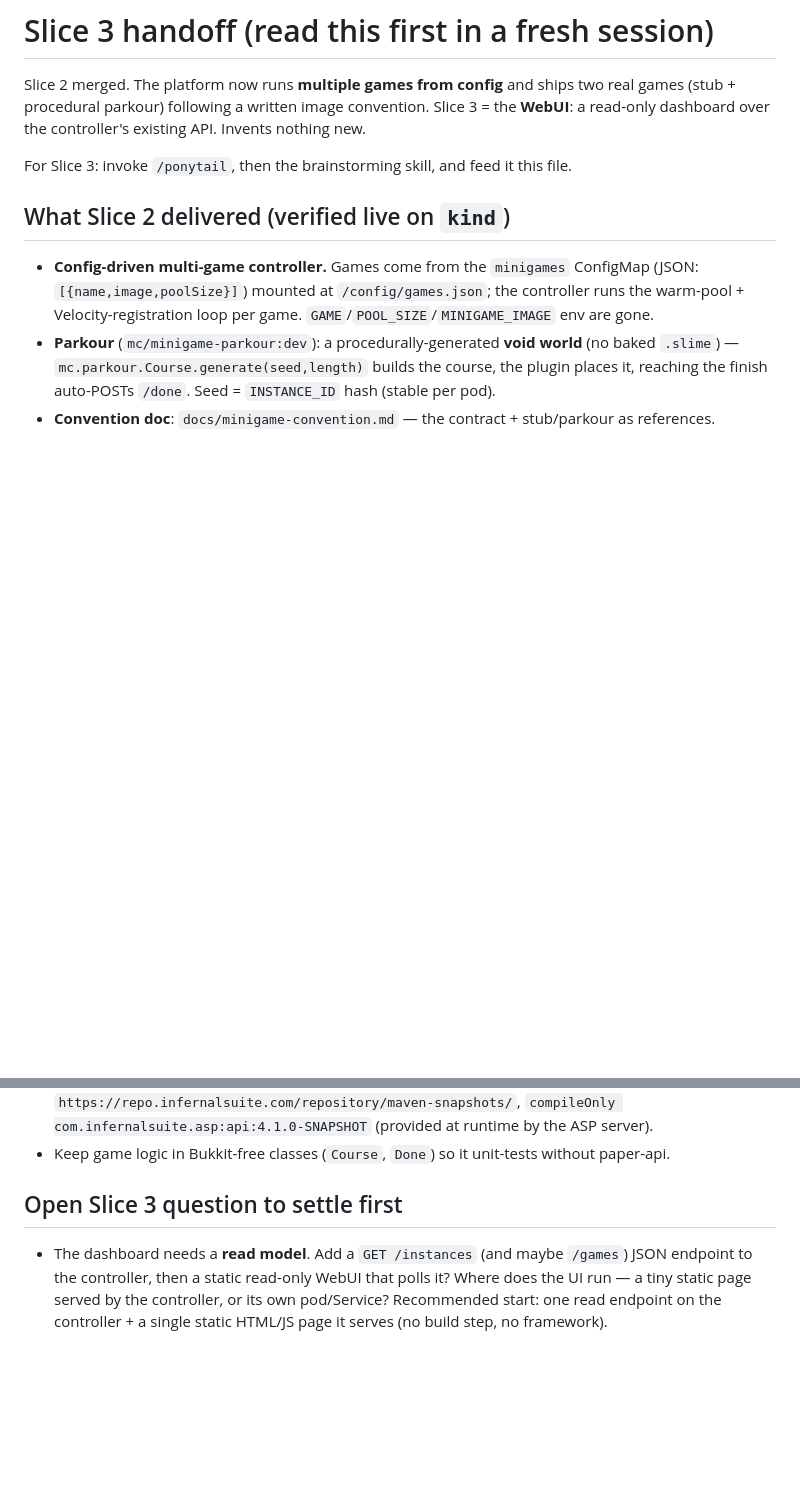
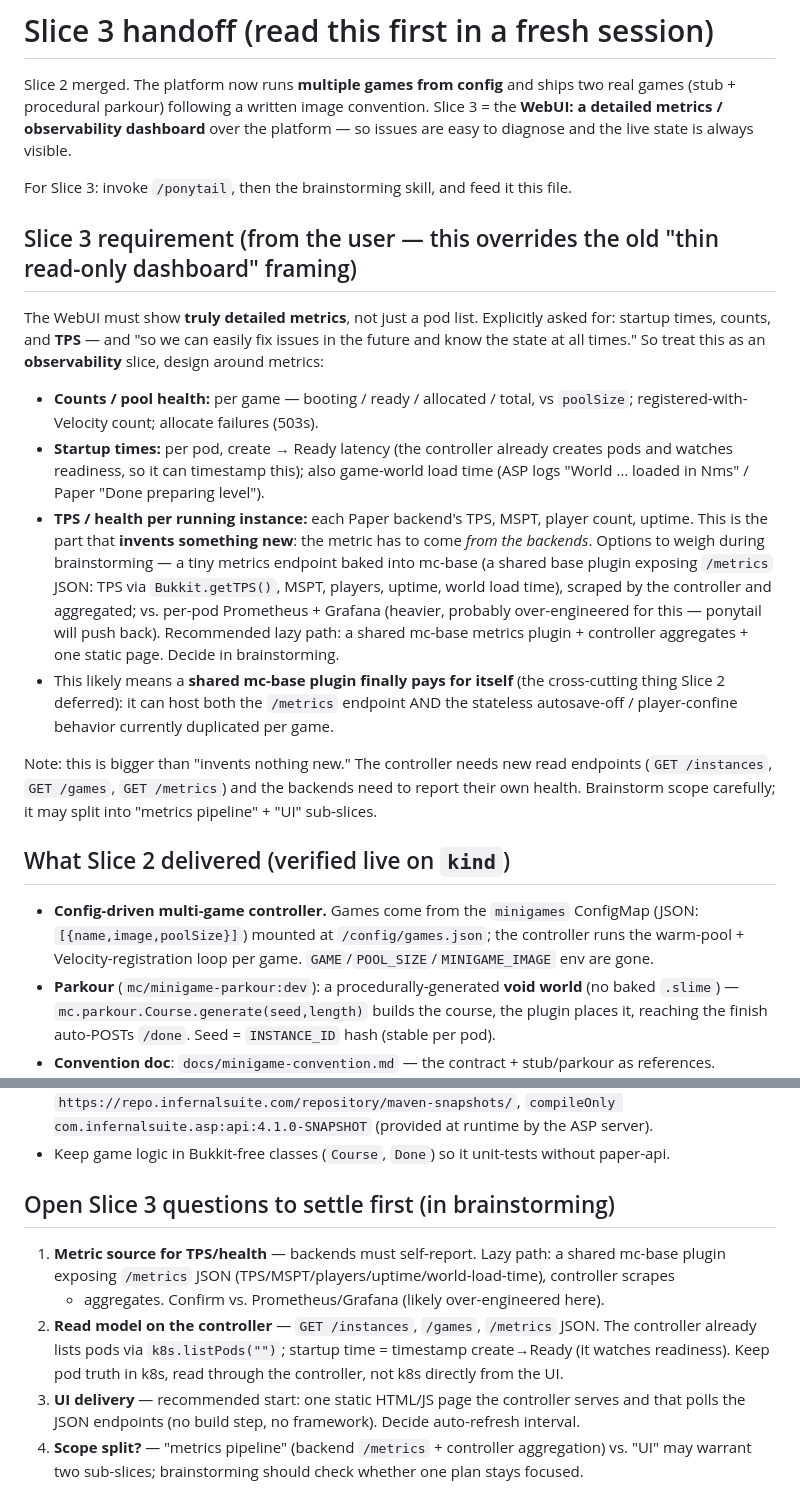
Before and after one commit to mehdii000/RedstoneKube, a Markdown page: docs/superpowers/SLICE-3-HANDOFF.md, 2 parts joined by grey strips. GitHub-like rendering; blank space fills up the shorter version.

Commit message:
docs(slice-3): reframe as detailed metrics/observability dashboard (TPS, counts, startup times)
Co-Authored-By: Claude Opus 4.8 <noreply@anthropic.com>

```diff
--- a/docs/superpowers/SLICE-3-HANDOFF.md
+++ b/docs/superpowers/SLICE-3-HANDOFF.md
@@ -2,9 +2,36 @@
 
 Slice 2 merged. The platform now runs **multiple games from config** and ships two real
 games (stub + procedural parkour) following a written image convention. Slice 3 = the
-**WebUI**: a read-only dashboard over the controller's existing API. Invents nothing new.
+**WebUI: a detailed metrics / observability dashboard** over the platform — so issues are
+easy to diagnose and the live state is always visible.
 
 For Slice 3: invoke `/ponytail`, then the brainstorming skill, and feed it this file.
+
+## Slice 3 requirement (from the user — this overrides the old "thin read-only dashboard" framing)
+
+The WebUI must show **truly detailed metrics**, not just a pod list. Explicitly asked for:
+startup times, counts, and **TPS** — and "so we can easily fix issues in the future and know
+the state at all times." So treat this as an **observability** slice, design around metrics:
+
+- **Counts / pool health:** per game — booting / ready / allocated / total, vs `poolSize`;
+  registered-with-Velocity count; allocate failures (503s).
+- **Startup times:** per pod, create → Ready latency (the controller already creates pods and
+  watches readiness, so it can timestamp this); also game-world load time (ASP logs
+  "World … loaded in Nms" / Paper "Done preparing level").
+- **TPS / health per running instance:** each Paper backend's TPS, MSPT, player count, uptime.
+  This is the part that **invents something new**: the metric has to come *from the backends*.
+  Options to weigh during brainstorming — a tiny metrics endpoint baked into mc-base (a shared
+  base plugin exposing `/metrics` JSON: TPS via `Bukkit.getTPS()`, MSPT, players, uptime, world
+  load time), scraped by the controller and aggregated; vs. per-pod Prometheus + Grafana (heavier,
+  probably over-engineered for this — ponytail will push back). Recommended lazy path: a shared
+  mc-base metrics plugin + controller aggregates + one static page. Decide in brainstorming.
+- This likely means a **shared mc-base plugin finally pays for itself** (the cross-cutting thing
+  Slice 2 deferred): it can host both the `/metrics` endpoint AND the stateless autosave-off /
+  player-confine behavior currently duplicated per game.
+
+Note: this is bigger than "invents nothing new." The controller needs new read endpoints
+(`GET /instances`, `GET /games`, `GET /metrics`) and the backends need to report their own
+health. Brainstorm scope carefully; it may split into "metrics pipeline" + "UI" sub-slices.
 
 ## What Slice 2 delivered (verified live on `kind`)
 
@@ -53,9 +80,15 @@ For Slice 3: invoke `/ponytail`, then the brainstorming skill, and feed it this
   com.infernalsuite.asp:api:4.1.0-SNAPSHOT` (provided at runtime by the ASP server).
 - Keep game logic in Bukkit-free classes (`Course`, `Done`) so it unit-tests without paper-api.
 
-## Open Slice 3 question to settle first
+## Open Slice 3 questions to settle first (in brainstorming)
 
-- The dashboard needs a **read model**. Add a `GET /instances` (and maybe `/games`) JSON endpoint
-  to the controller, then a static read-only WebUI that polls it? Where does the UI run — a tiny
-  static page served by the controller, or its own pod/Service? Recommended start: one read
-  endpoint on the controller + a single static HTML/JS page it serves (no build step, no framework).
+1. **Metric source for TPS/health** — backends must self-report. Lazy path: a shared mc-base
+   plugin exposing `/metrics` JSON (TPS/MSPT/players/uptime/world-load-time), controller scrapes
+   + aggregates. Confirm vs. Prometheus/Grafana (likely over-engineered here).
+2. **Read model on the controller** — `GET /instances`, `/games`, `/metrics` JSON. The controller
+   already lists pods via `k8s.listPods("")`; startup time = timestamp create→Ready (it watches
+   readiness). Keep pod truth in k8s, read through the controller, not k8s directly from the UI.
+3. **UI delivery** — recommended start: one static HTML/JS page the controller serves and that
+   polls the JSON endpoints (no build step, no framework). Decide auto-refresh interval.
+4. **Scope split?** — "metrics pipeline" (backend `/metrics` + controller aggregation) vs. "UI"
+   may warrant two sub-slices; brainstorming should check whether one plan stays focused.
```
Also changed, not shown: AGENTS.md (+5 -2 lines).
